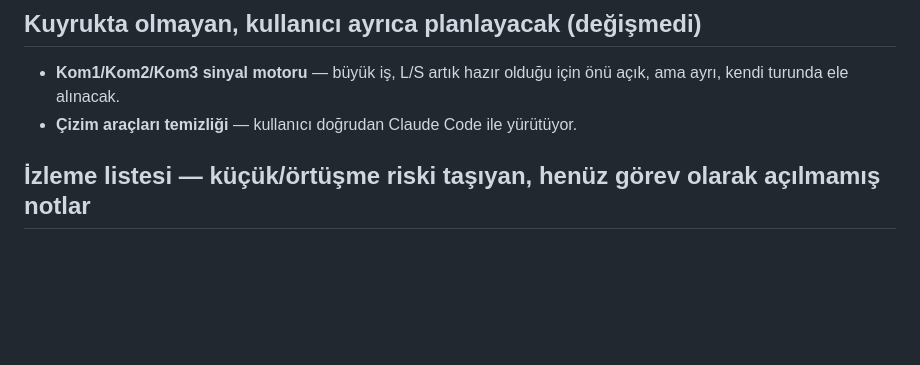
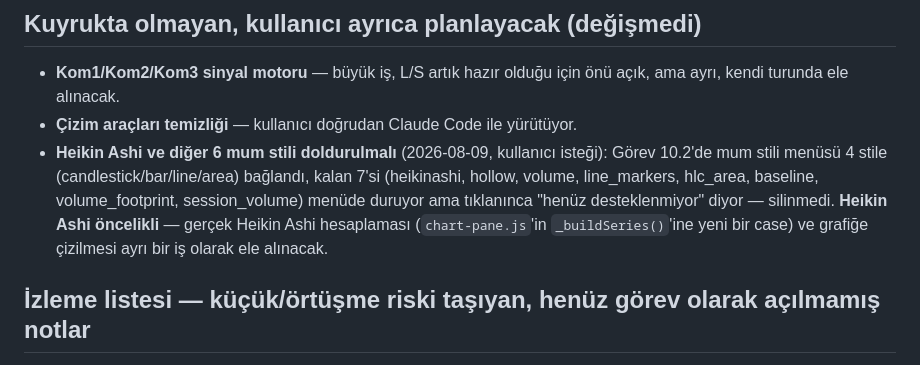
Before and after one commit to sresul82/Pintrade, a Markdown page: dokumentasyon/gorevler/gorevler2.md, the part around the change. Rendered like a GitHub page; blank space fills up the shorter version.

Commit message:
Not: Heikin Ashi silinmedi, ileride doldurulacak (izleme listesi)
Co-Authored-By: Claude Sonnet 5 <noreply@anthropic.com>

```diff
--- a/dokumentasyon/gorevler/gorevler2.md
+++ b/dokumentasyon/gorevler/gorevler2.md
@@ -348,6 +348,7 @@ Kod taraması sırasında koda bakılarak doğrulanmış, henüz hiçbir kuyrukt
 
 - **Kom1/Kom2/Kom3 sinyal motoru** — büyük iş, L/S artık hazır olduğu için önü açık, ama ayrı, kendi turunda ele alınacak.
 - **Çizim araçları temizliği** — kullanıcı doğrudan Claude Code ile yürütüyor.
+- **Heikin Ashi ve diğer 6 mum stili doldurulmalı** (2026-08-09, kullanıcı isteği): Görev 10.2'de mum stili menüsü 4 stile (candlestick/bar/line/area) bağlandı, kalan 7'si (heikinashi, hollow, volume, line_markers, hlc_area, baseline, volume_footprint, session_volume) menüde duruyor ama tıklanınca "henüz desteklenmiyor" diyor — silinmedi. **Heikin Ashi öncelikli** — gerçek Heikin Ashi hesaplaması (`chart-pane.js`'in `_buildSeries()`'ine yeni bir case) ve grafiğe çizilmesi ayrı bir iş olarak ele alınacak.
 
 ## İzleme listesi — küçük/örtüşme riski taşıyan, henüz görev olarak açılmamış notlar
 
```
